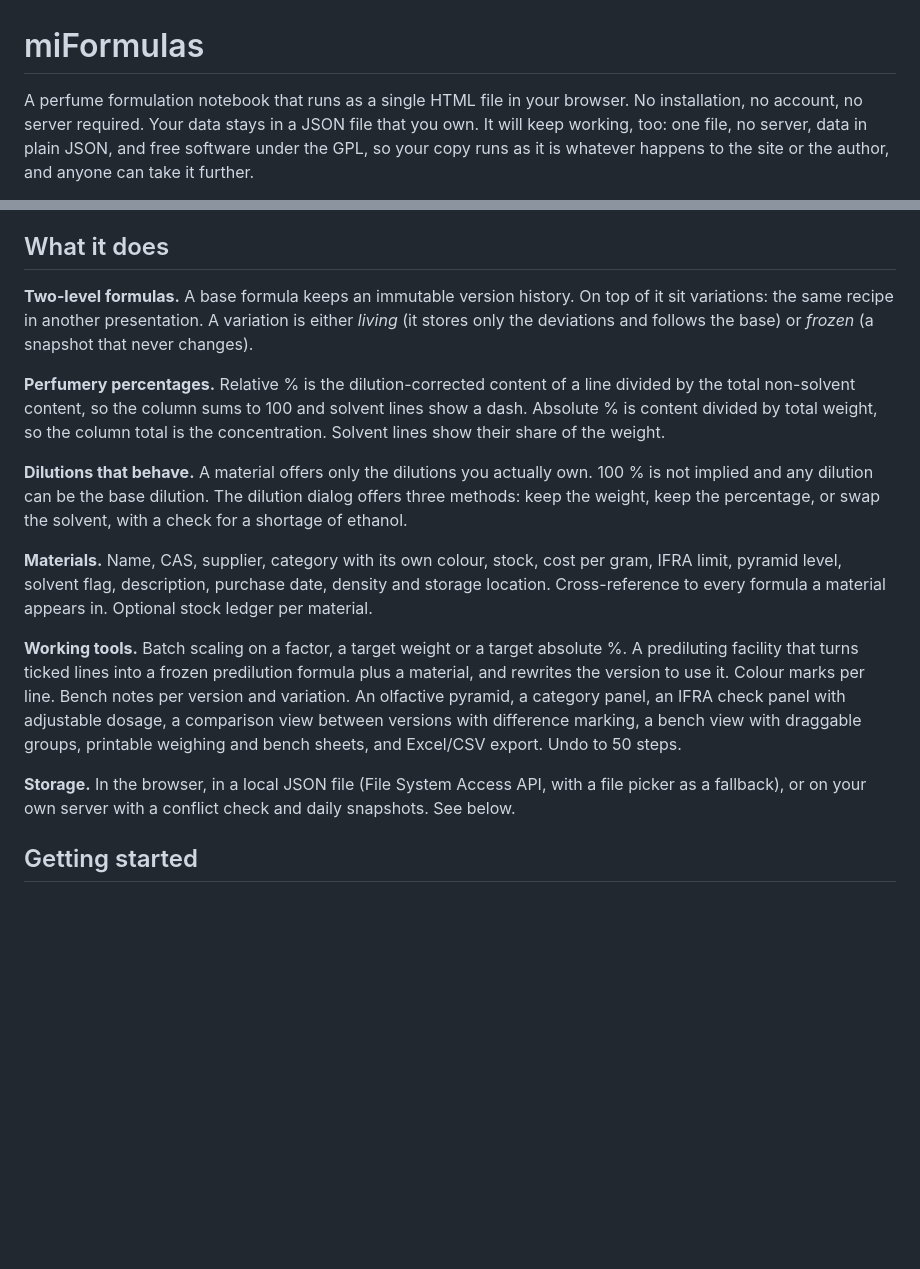
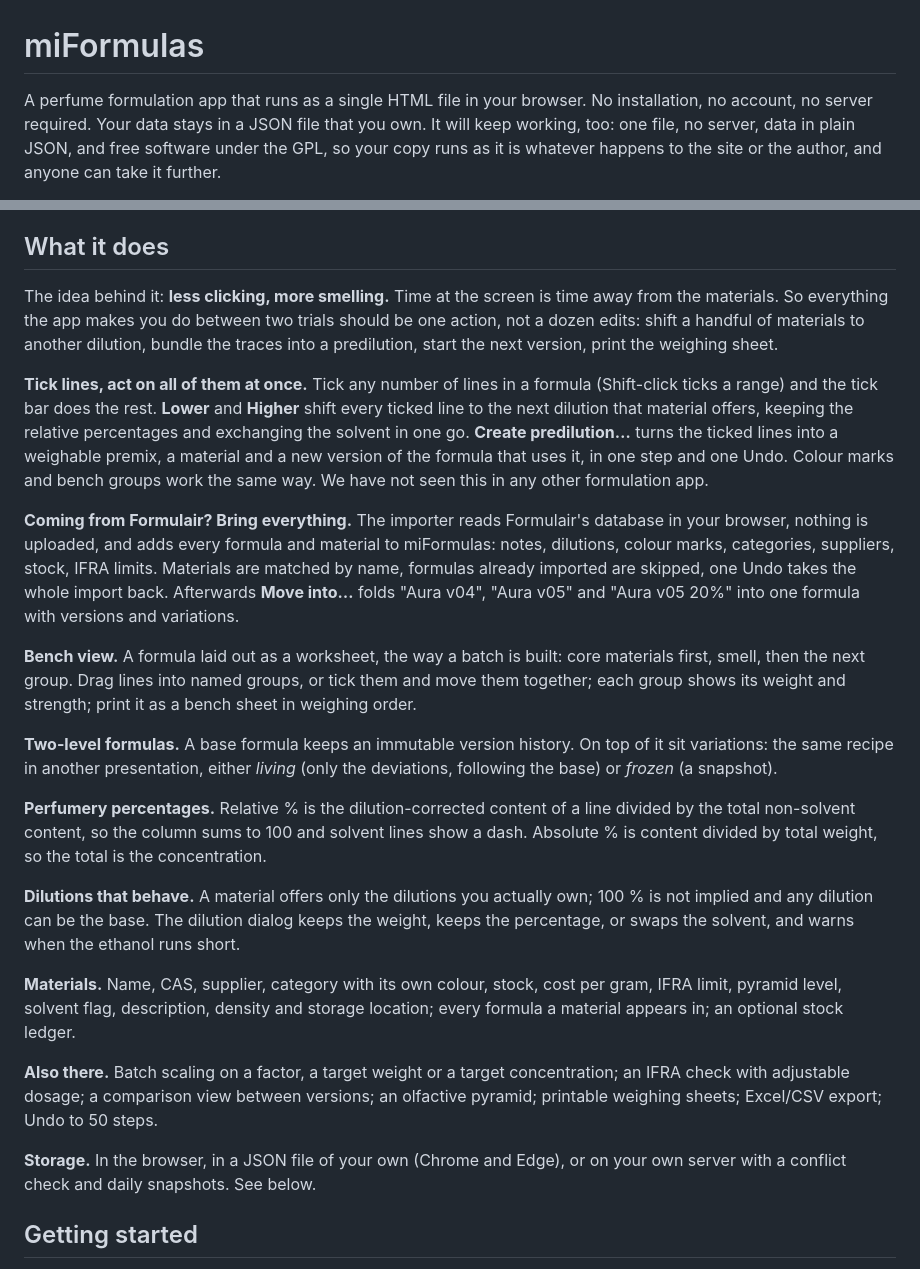
Before and after one commit to miformulas/miformulas, a Markdown page: README.md, 2 parts joined by grey strips. Rendered like a GitHub page; blank space fills up the shorter version.

Commit message:
README: What it does starts with "less clicking, more smelling"
The section now opens with the idea behind the app, then the three things that set it
apart: the tick bar (shift several materials to another dilution, or bundle them into a
predilution, in one action), the Formulair import that brings everything over, and the
bench view. The data model and the rest follow. First line says "app" instead of
"notebook", as the app itself has since build 260908b.

Co-Authored-By: Claude Fable 5.1 <noreply@anthropic.com>
Claude-Session: https://claude.ai/code/session_01Cmk6dmFV5LHNqRRbyQh9zd

```diff
--- a/README.md
+++ b/README.md
@@ -1,6 +1,6 @@
 # miFormulas
 
-A perfume formulation notebook that runs as a single HTML file in your browser.
+A perfume formulation app that runs as a single HTML file in your browser.
 No installation, no account, no server required. Your data stays in a JSON file
 that you own.
 It will keep working, too: one file, no server, data in plain JSON, and free
@@ -45,37 +45,59 @@ The other ways in:
 
 ## What it does
 
+The idea behind it: **less clicking, more smelling.** Time at the screen is time
+away from the materials. So everything the app makes you do between two trials
+should be one action, not a dozen edits: shift a handful of materials to another
+dilution, bundle the traces into a predilution, start the next version, print the
+weighing sheet.
+
+**Tick lines, act on all of them at once.** Tick any number of lines in a formula
+(Shift-click ticks a range) and the tick bar does the rest. **Lower** and
+**Higher** shift every ticked line to the next dilution that material offers,
+keeping the relative percentages and exchanging the solvent in one go. **Create
+predilution…** turns the ticked lines into a weighable premix, a material and a
+new version of the formula that uses it, in one step and one Undo. Colour marks
+and bench groups work the same way. We have not seen this in any other
+formulation app.
+
+**Coming from Formulair? Bring everything.** The importer reads Formulair's
+database in your browser, nothing is uploaded, and adds every formula and
+material to miFormulas: notes, dilutions, colour marks, categories, suppliers,
+stock, IFRA limits. Materials are matched by name, formulas already imported are
+skipped, one Undo takes the whole import back. Afterwards **Move into…** folds
+"Aura v04", "Aura v05" and "Aura v05 20%" into one formula with versions and
+variations.
+
+**Bench view.** A formula laid out as a worksheet, the way a batch is built: core
+materials first, smell, then the next group. Drag lines into named groups, or
+tick them and move them together; each group shows its weight and strength;
+print it as a bench sheet in weighing order.
+
 **Two-level formulas.** A base formula keeps an immutable version history. On top
-of it sit variations: the same recipe in another presentation. A variation is
-either *living* (it stores only the deviations and follows the base) or *frozen*
-(a snapshot that never changes).
+of it sit variations: the same recipe in another presentation, either *living*
+(only the deviations, following the base) or *frozen* (a snapshot).
 
 **Perfumery percentages.** Relative % is the dilution-corrected content of a line
 divided by the total non-solvent content, so the column sums to 100 and solvent
-lines show a dash. Absolute % is content divided by total weight, so the column
-total is the concentration. Solvent lines show their share of the weight.
+lines show a dash. Absolute % is content divided by total weight, so the total is
+the concentration.
 
-**Dilutions that behave.** A material offers only the dilutions you actually own.
-100 % is not implied and any dilution can be the base dilution. The dilution
-dialog offers three methods: keep the weight, keep the percentage, or swap the
-solvent, with a check for a shortage of ethanol.
+**Dilutions that behave.** A material offers only the dilutions you actually own;
+100 % is not implied and any dilution can be the base. The dilution dialog keeps
+the weight, keeps the percentage, or swaps the solvent, and warns when the ethanol
+runs short.
 
 **Materials.** Name, CAS, supplier, category with its own colour, stock, cost per
-gram, IFRA limit, pyramid level, solvent flag, description, purchase date,
-density and storage location. Cross-reference to every formula a material appears
-in. Optional stock ledger per material.
+gram, IFRA limit, pyramid level, solvent flag, description, density and storage
+location; every formula a material appears in; an optional stock ledger.
 
-**Working tools.** Batch scaling on a factor, a target weight or a target
-absolute %. A prediluting facility that turns ticked lines into a frozen
-predilution formula plus a material, and rewrites the version to use it. Colour
-marks per line. Bench notes per version and variation. An olfactive pyramid, a
-category panel, an IFRA check panel with adjustable dosage, a comparison view
-between versions with difference marking, a bench view with draggable groups,
-printable weighing and bench sheets, and Excel/CSV export. Undo to 50 steps.
+**Also there.** Batch scaling on a factor, a target weight or a target
+concentration; an IFRA check with adjustable dosage; a comparison view between
+versions; an olfactive pyramid; printable weighing sheets; Excel/CSV export; Undo
+to 50 steps.
 
-**Storage.** In the browser, in a local JSON file (File System Access API, with a
-file picker as a fallback), or on your own server with a conflict check and daily
-snapshots. See below.
+**Storage.** In the browser, in a JSON file of your own (Chrome and Edge), or on
+your own server with a conflict check and daily snapshots. See below.
 
 ## Getting started
 
```
